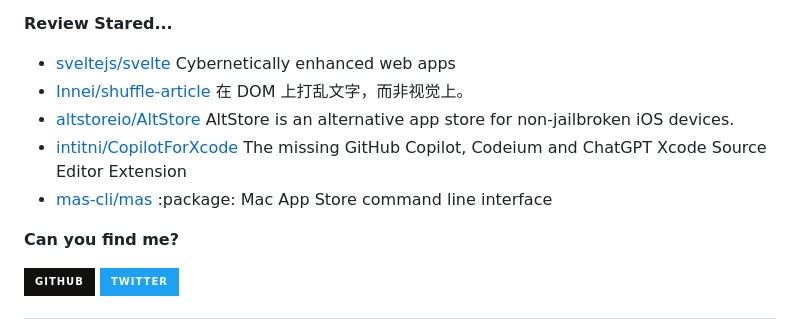
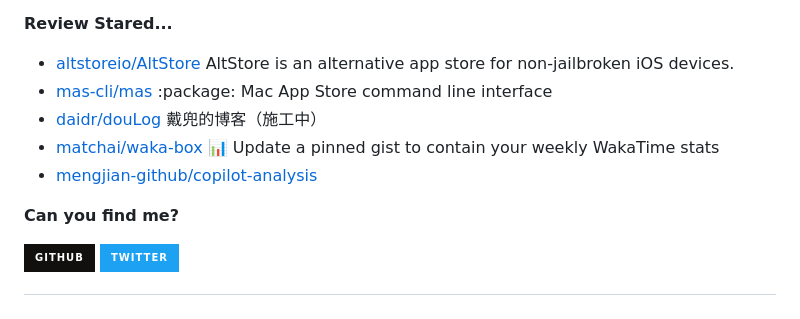
Before and after one commit to Zach677/Zach677, a Markdown page: readme.md, the part around one of its changes. GitHub-like rendering; badges without logos.

```diff
--- a/readme.md
+++ b/readme.md
@@ -77,7 +77,7 @@ Although my technology is poor now, it will slowly improve in the future.
 
 **Review Stared...**
 
-<ul><li><a href=https://github.com/sveltejs/svelte>sveltejs/svelte</a><span> Cybernetically enhanced web apps</span></li><li><a href=https://github.com/Innei/shuffle-article>Innei/shuffle-article</a><span> 在 DOM 上打乱文字，而非视觉上。</span></li><li><a href=https://github.com/altstoreio/AltStore>altstoreio/AltStore</a><span> AltStore is an alternative app store for non-jailbroken iOS devices.</span></li><li><a href=https://github.com/intitni/CopilotForXcode>intitni/CopilotForXcode</a><span> The missing GitHub Copilot, Codeium and ChatGPT Xcode Source Editor Extension</span></li><li><a href=https://github.com/mas-cli/mas>mas-cli/mas</a><span> :package: Mac App Store command line interface</span></li></ul>
+<ul><li><a href=https://github.com/altstoreio/AltStore>altstoreio/AltStore</a><span> AltStore is an alternative app store for non-jailbroken iOS devices.</span></li><li><a href=https://github.com/mas-cli/mas>mas-cli/mas</a><span> :package: Mac App Store command line interface</span></li><li><a href=https://github.com/daidr/douLog>daidr/douLog</a><span> 戴兜的博客（施工中）</span></li><li><a href=https://github.com/matchai/waka-box>matchai/waka-box</a><span> 📊 Update a pinned gist to contain your weekly WakaTime stats</span></li><li><a href=https://github.com/mengjian-github/copilot-analysis>mengjian-github/copilot-analysis</a></li></ul>
 
 
 **Can you find me?**
```
Also changed, not shown: other parts of readme.md (+1 -1 lines).
